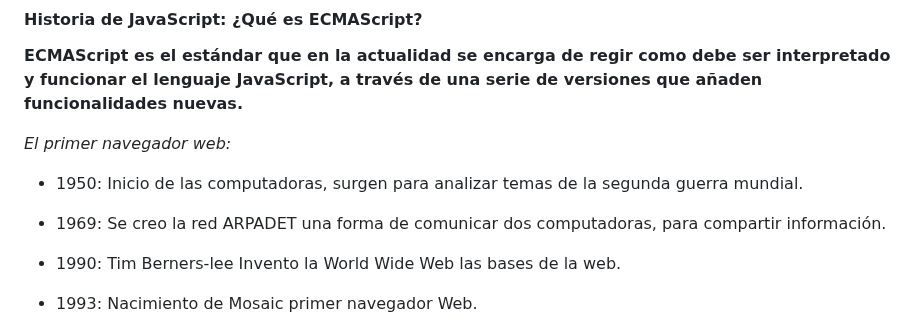
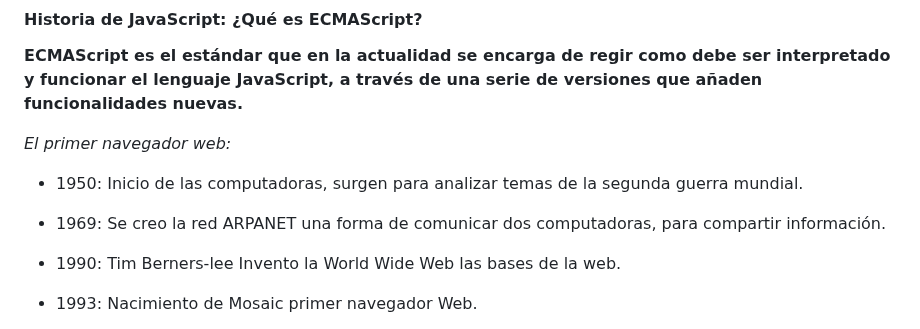
Before and after one commit to ferneynava/Curso-de-ECMAScript, a Markdown page: README.md, the part around the change. Rendered like a GitHub page.

Commit message:
✏️ [Fix] typos

```diff
--- a/README.md
+++ b/README.md
@@ -84,7 +84,7 @@
 *El primer navegador web:*
 - 1950: Inicio de las computadoras, surgen para analizar temas de la segunda guerra mundial.
 
-- 1969: Se creo la red ARPADET una forma de comunicar dos computadoras, para compartir información.
+- 1969: Se creo la red ARPANET una forma de comunicar dos computadoras, para compartir información.
 
 - 1990: Tim Berners-lee Invento la World Wide Web las bases de la web.
 
```
